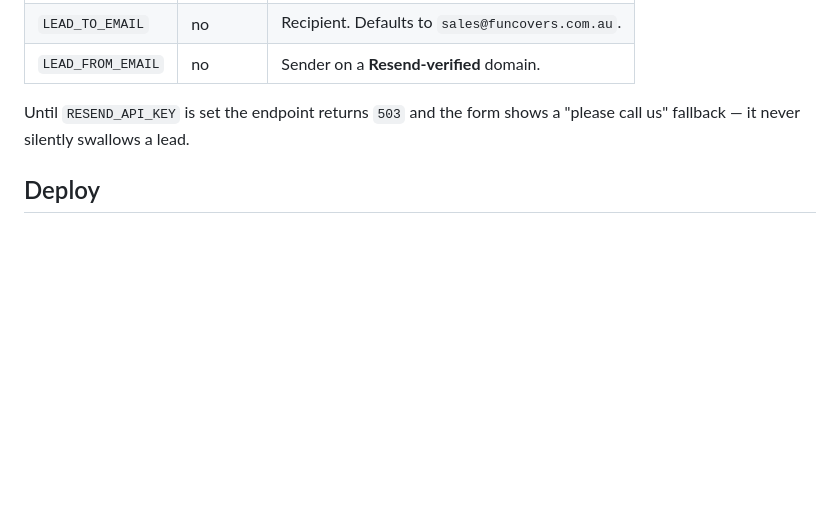
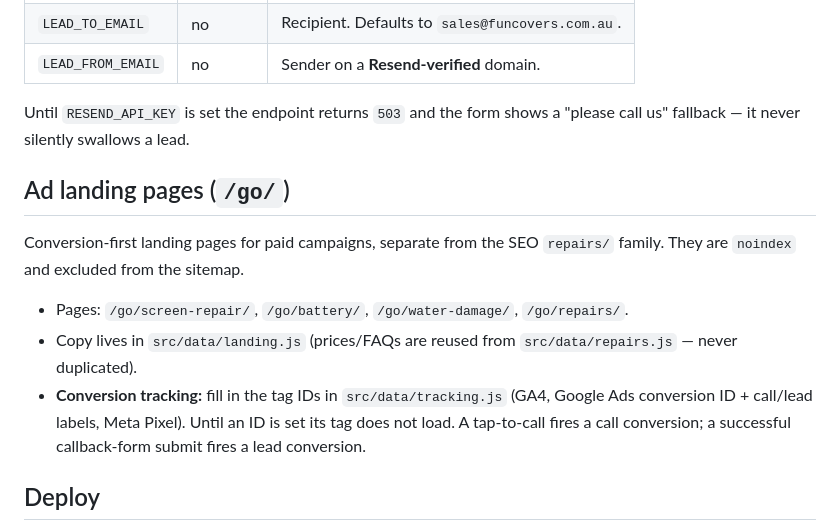
Before and after one commit to Theprofitplatform/expressrepairs, a Markdown page: README.md, the part around the change. Rendered like a GitHub page; blank space fills up the shorter version.

Commit message:
docs(landing): document /go/ ad landing pages + tracking setup
Co-Authored-By: Claude Opus 4.8 (1M context) <noreply@anthropic.com>

```diff
--- a/README.md
+++ b/README.md
@@ -50,6 +50,19 @@ to the shop via Resend. Configure these in the Cloudflare **Pages** project
 Until `RESEND_API_KEY` is set the endpoint returns `503` and the form shows a
 "please call us" fallback — it never silently swallows a lead.
 
+## Ad landing pages (`/go/`)
+
+Conversion-first landing pages for paid campaigns, separate from the SEO
+`repairs/` family. They are `noindex` and excluded from the sitemap.
+
+- Pages: `/go/screen-repair/`, `/go/battery/`, `/go/water-damage/`, `/go/repairs/`.
+- Copy lives in `src/data/landing.js` (prices/FAQs are reused from
+  `src/data/repairs.js` — never duplicated).
+- **Conversion tracking:** fill in the tag IDs in `src/data/tracking.js`
+  (GA4, Google Ads conversion ID + call/lead labels, Meta Pixel). Until an ID
+  is set its tag does not load. A tap-to-call fires a call conversion; a
+  successful callback-form submit fires a lead conversion.
+
 ## Deploy
 
 Production is the Cloudflare **Pages** project **`expressrepairs`**; the custom
```
Also changed, not shown: 1 other file.
